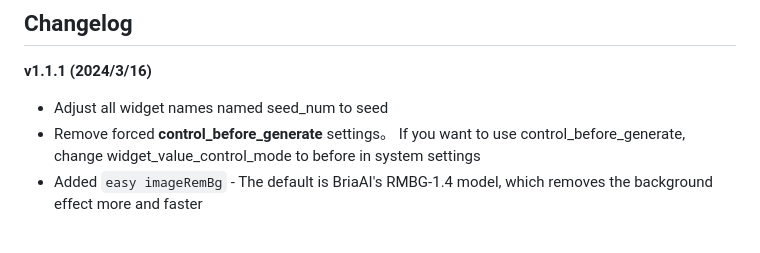
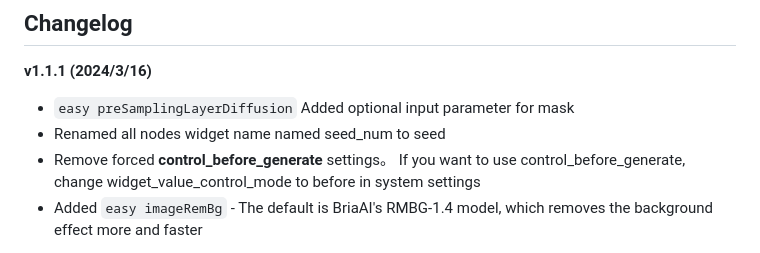
Before and after one commit to yolain/ComfyUI-Easy-Use, a Markdown page: README.en.md, the part around the change. GitHub-like rendering.

```diff
--- a/README.en.md
+++ b/README.en.md
@@ -47,7 +47,8 @@ you need to run `pip install -r requirements.txt` to install python dependencies
 
 **v1.1.1 (2024/3/16)**
 
-- Adjust all widget names named seed_num to seed
+- `easy preSamplingLayerDiffusion` Added optional input parameter for mask
+- Renamed all nodes widget name named seed_num to seed
 - Remove forced **control_before_generate** settings。 If you want to use control_before_generate, change widget_value_control_mode to before in system settings
 - Added `easy imageRemBg` - The default is BriaAI's RMBG-1.4 model, which removes the background effect more and faster
 
```
Also changed, not shown: README.md (+1 -0 lines).
